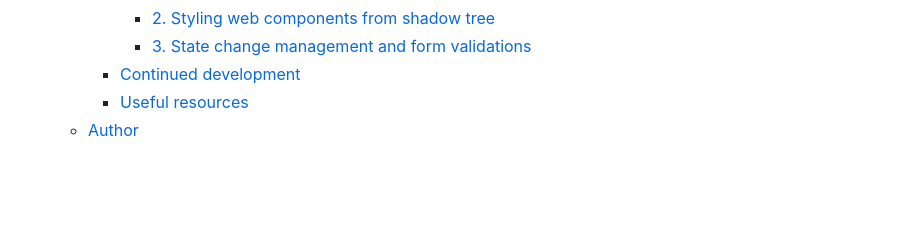
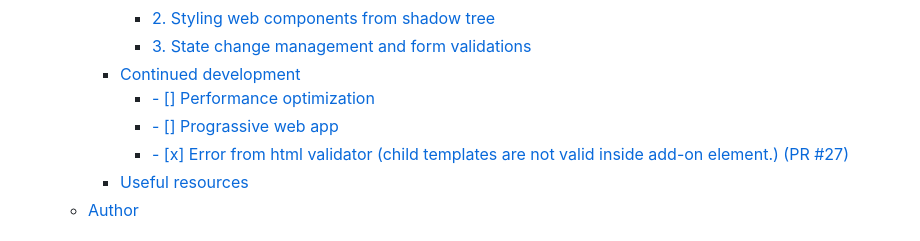
Before and after one commit to ShubhamOulkar/frontend, a Markdown page: multi-step-form-main/README.md, the part around the change printed below. Rendered like a GitHub page; blank space fills up the shorter version.

Commit message:
multi step form : readme file update

```diff
--- a/multi-step-form-main/README.md
+++ b/multi-step-form-main/README.md
@@ -19,6 +19,9 @@ This is a solution to the [Multi-step form challenge on Frontend Mentor](https:/
       - [2. Styling web components from shadow tree](#2-styling-web-components-from-shadow-tree)
       - [3. State change management and form validations](#3-state-change-management-and-form-validations)
     - [Continued development](#continued-development)
+      - [- \[\] Performance optimization](#---performance-optimization)
+      - [- \[\] Prograssive web app](#---prograssive-web-app)
+      - [- \[x\] Error from html validator (child templates are not valid inside add-on element.) (PR #27)](#--x-error-from-html-validator-child-templates-are-not-valid-inside-add-on-element-pr-27)
     - [Useful resources](#useful-resources)
   - [Author](#author)
 
```
Also changed, not shown: other parts of multi-step-form-main/README.md (+5 -3 lines).
